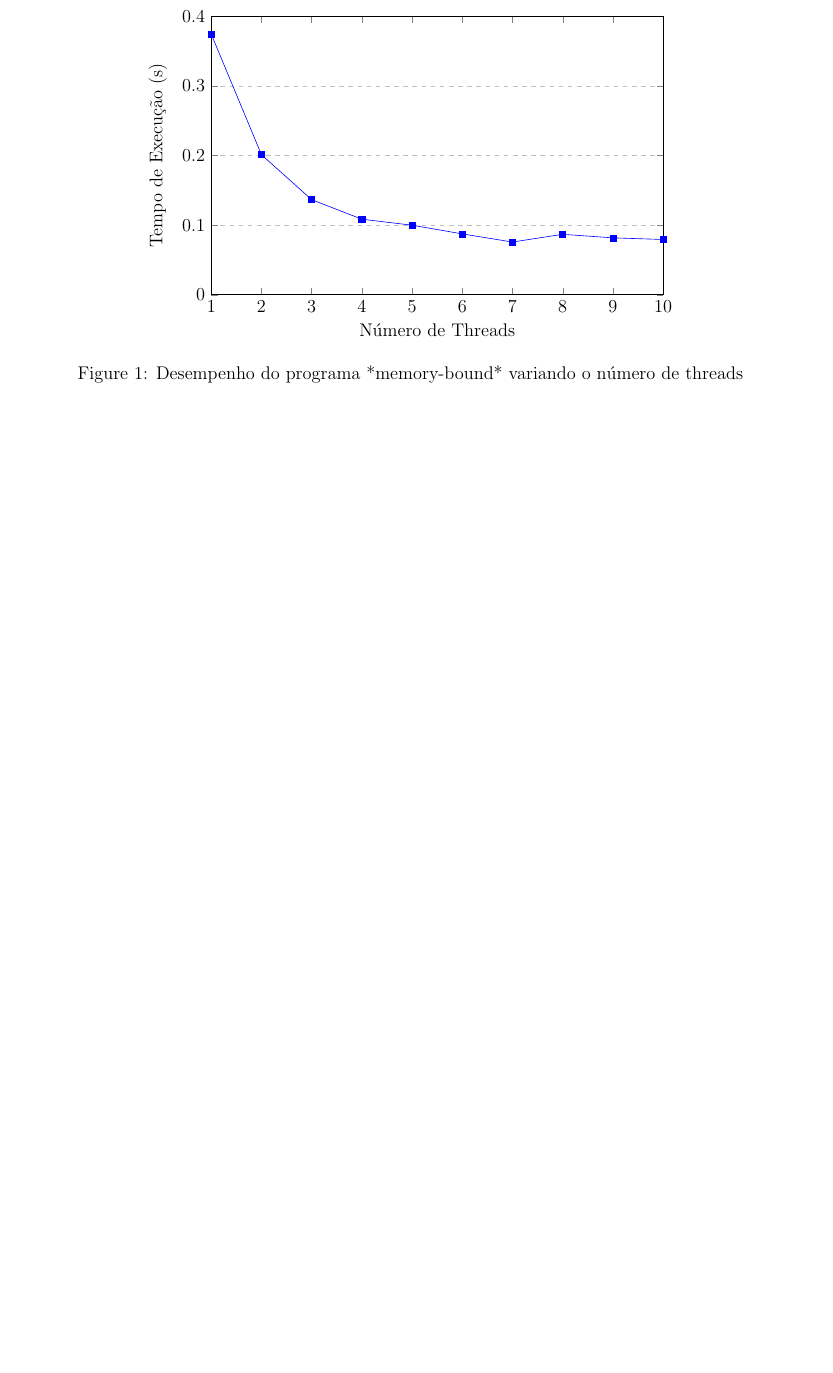
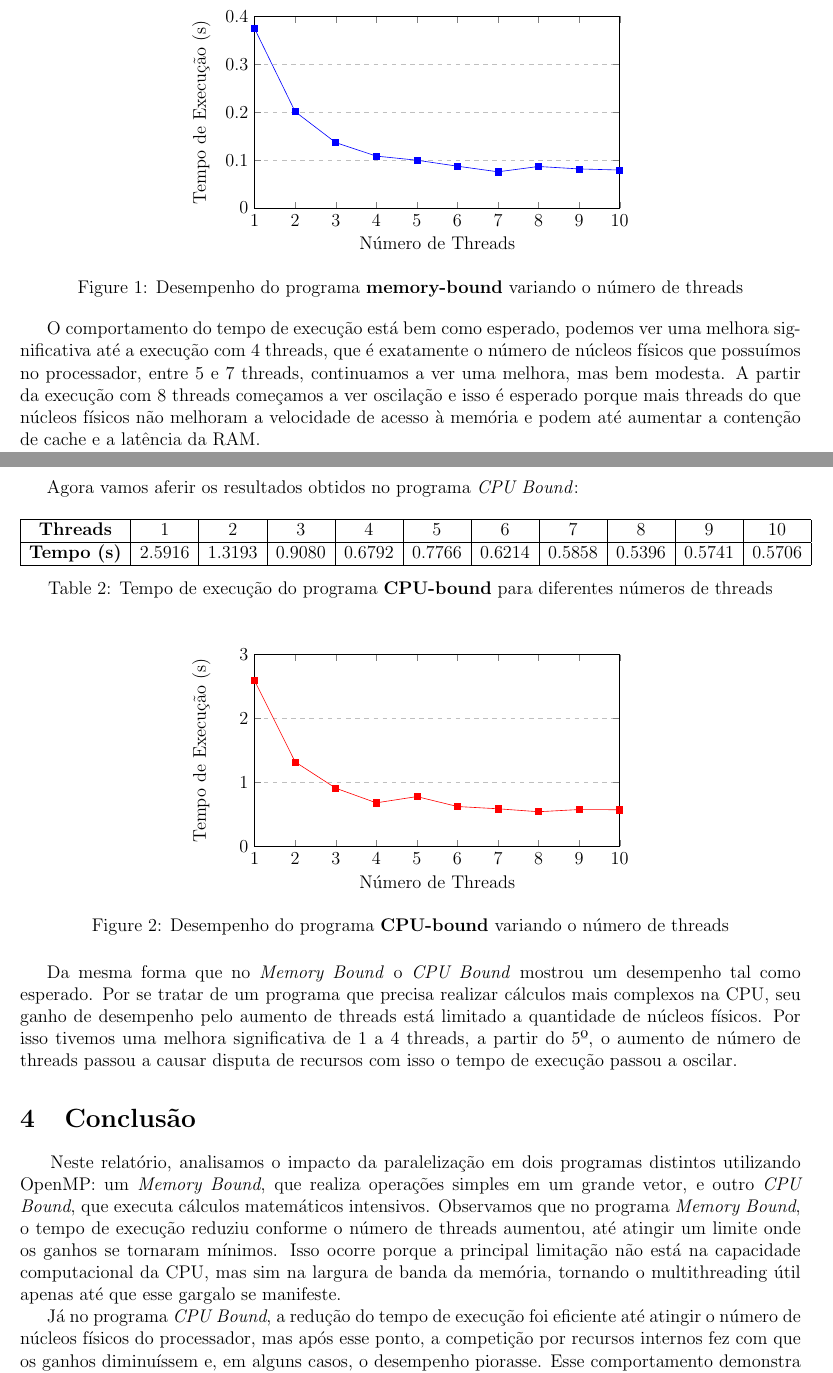
Before and after one commit to daniel-trindade/programacao_paralela, a LaTeX document (Tarefa_4/Relatório Tarefa 4.tex): part of page 3 of 3 before the commit and two parts of pages 3 and 4 of 4 after it, the two joined at a grey line, cut so that both start at the same text, the shorter picture padded with empty space. Compiled offline with pdfLaTeX.

Commit message:
task 4 finished

```diff
--- a/Tarefa_4/Relatório Tarefa 4.tex
+++ b/Tarefa_4/Relatório Tarefa 4.tex
@@ -145,10 +145,56 @@
 				};
 			\end{axis}
 		\end{tikzpicture}
-		\caption{Desempenho do programa *memory-bound* variando o número de threads}
+		\caption{Desempenho do programa \textbf{memory-bound} variando o número de threads}
 		\label{fig:memory-bound}
 	\end{figure}
 
+	O comportamento do tempo de execução está bem como esperado, podemos ver uma melhora significativa até a execução com 4 threads, que é exatamente o número de núcleos físicos que possuímos no processador, entre 5 e 7 threads, continuamos a ver uma melhora, mas bem modesta. A partir da execução com 8 threads começamos a ver oscilação e isso é esperado porque mais threads do que núcleos físicos não melhoram a velocidade de acesso à memória e podem até aumentar a contenção de cache e a latência da RAM.
 
+	Agora vamos aferir os resultados obtidos no programa \textit{CPU Bound}:
+
+	\begin{table}[H]
+		\centering
+		\begin{tabular}{|c|c|c|c|c|c|c|c|c|c|c|}
+			\hline
+			\textbf{Threads} & 1 & 2 & 3 & 4 & 5 & 6 & 7 & 8 & 9 & 10 \\
+			\hline
+			\textbf{Tempo (s)} & 2.5916 & 1.3193 & 0.9080 & 0.6792 & 0.7766 & 0.6214 & 0.5858 & 0.5396 & 0.5741 & 0.5706 \\
+			\hline
+		\end{tabular}
+		\caption{Tempo de execução do programa \textbf{CPU-bound} para diferentes números de threads}
+		\label{tab:cpu-bound}
+	\end{table}
+
+	\begin{figure}[H]
+		\centering
+		\begin{tikzpicture}
+			\begin{axis}[
+				xlabel={Número de Threads},
+				ylabel={Tempo de Execução (s)},
+				xmin=1, xmax=10,
+				ymin=0, ymax=3,
+				xtick={1,2,3,4,5,6,7,8,9,10},
+				ymajorgrids=true,
+				grid style=dashed,
+				width=10cm, height=6cm
+				]
+				\addplot[color=red, mark=square*] coordinates {
+					(1,2.5916) (2,1.3193) (3,0.9080) (4,0.6792) (5,0.7766)
+					(6,0.6214) (7,0.5858) (8,0.5396) (9,0.5741) (10,0.5706)
+				};
+			\end{axis}
+		\end{tikzpicture}
+		\caption{Desempenho do programa \textbf{CPU-bound} variando o número de threads}
+		\label{fig:cpu-bound}
+	\end{figure}
+
+	Da mesma forma que no \textit{Memory Bound} o \textit{CPU Bound} mostrou um desempenho tal como esperado. Por se tratar de um programa que precisa realizar cálculos mais complexos na CPU, seu ganho de desempenho pelo aumento de threads está limitado a quantidade de núcleos físicos. Por isso tivemos uma melhora significativa de 1 a 4 threads, a partir do 5º, o aumento de número de threads passou a causar disputa de recursos com isso o tempo de execução passou a oscilar.
+
+	\section{Conclusão}
+
+	\hspace{.7cm}Neste relatório, analisamos o impacto da paralelização em dois programas distintos utilizando OpenMP: um \textit{Memory Bound}, que realiza operações simples em um grande vetor, e outro \textit{CPU Bound}, que executa cálculos matemáticos intensivos. Observamos que no programa \textit{Memory Bound}, o tempo de execução reduziu conforme o número de threads aumentou, até atingir um limite onde os ganhos se tornaram mínimos. Isso ocorre porque a principal limitação não está na capacidade computacional da CPU, mas sim na largura de banda da memória, tornando o multithreading útil apenas até que esse gargalo se manifeste.
+
+	Já no programa \textit{CPU Bound}, a redução do tempo de execução foi eficiente até atingir o número de núcleos físicos do processador, mas após esse ponto, a competição por recursos internos fez com que os ganhos diminuíssem e, em alguns casos, o desempenho piorasse. Esse comportamento demonstra que o uso eficiente do paralelismo depende da natureza da carga de trabalho: aplicações limitadas por memória podem se beneficiar da paralelização até um certo ponto, enquanto aplicações \textit{CPU Bound} são mais sensíveis à arquitetura do processador. Assim, entender a relação entre hardware e software é essencial para otimizar o desempenho em sistemas paralelos.
 
 \end{document}
```
Also changed, not shown: Tarefa_4/Relatório Tarefa 4.pdf, Tarefa_4/Relatório Tarefa 4.tex (6 more changed lines), 1 other file.
